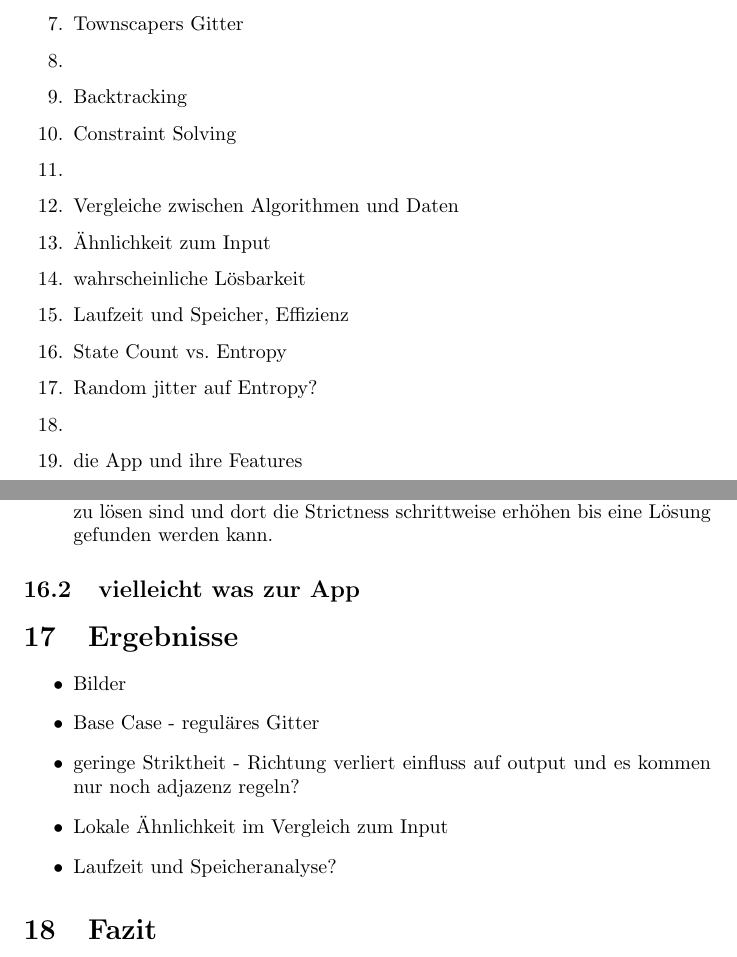
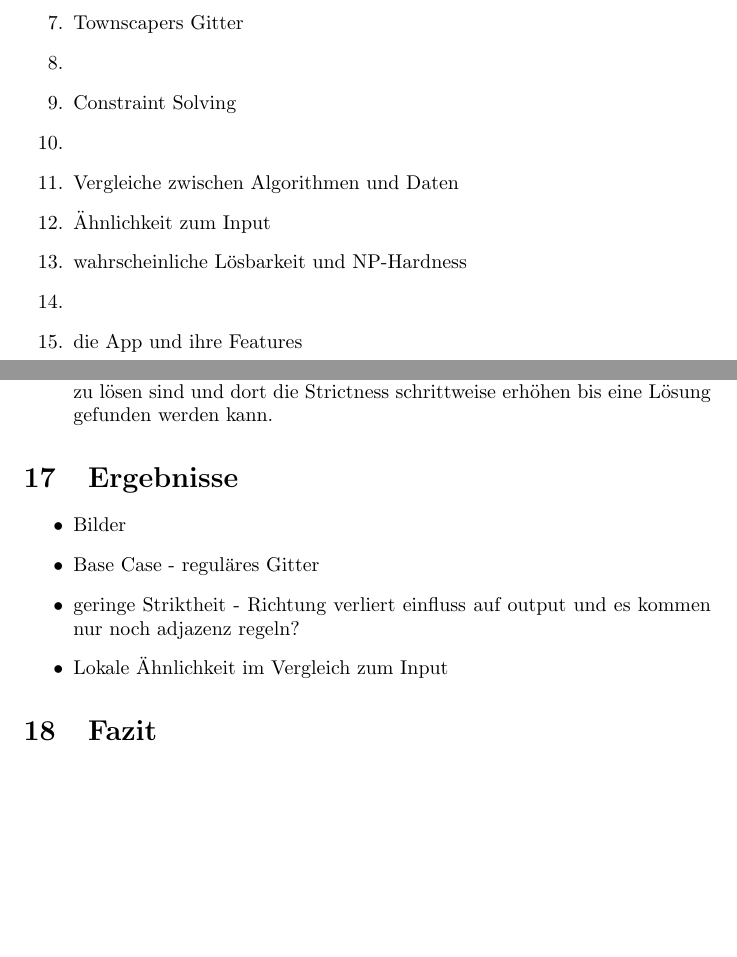
Before and after one commit to MrMetube/wfc, a LaTeX document (paper/arbeit.tex, which reads paper/Umsetzung.tex): two parts of pages 1 and 14 of 14, joined at a grey line, cut so that both start at the same text, the shorter picture padded with empty space. Compiled offline with pdfLaTeX.

Commit message:
cleanup todos

```diff
--- a/paper/Umsetzung.tex
+++ b/paper/Umsetzung.tex
@@ -85,5 +85,3 @@ Nun haben wir unwissentlich auch eine Schwachstelle in den Algorithmus eingefüh
     \item Eine globale Strictness für alle Zellen hat einen negativen Effekt auf lokal regelmäßige Regionen eines Gitters und ein postiven Effekt auf sehr unregelmäßige Regionen des Gitters.
     \item Anstatt dass die Strictness global für alle Zellen zu Beginn bestimmt wird, kann man auch während des Collapse 'lernen' welche Regionen 'schwerer' zu lösen sind und dort die Strictness schrittweise erhöhen bis eine Lösung gefunden werden kann.
 \end{itemize}
-
-\subsection{vielleicht was zur App}
--- a/paper/arbeit.tex
+++ b/paper/arbeit.tex
@@ -27,15 +27,11 @@
     \item Voronoi Diagramme
     \item Townscapers Gitter
     \item
-    \item Backtracking
     \item Constraint Solving
     \item
     \item Vergleiche zwischen Algorithmen und Daten
     \item Ähnlichkeit zum Input
-    \item wahrscheinliche Lösbarkeit
-    \item Laufzeit und Speicher, Effizienz
-    \item State Count vs. Entropy
-    \item Random jitter auf Entropy?
+    \item wahrscheinliche Lösbarkeit und NP-Hardness
     \item
     \item die App und ihre Features
 \end{enumerate}
@@ -64,7 +60,6 @@
     \item Base Case - reguläres Gitter
     \item geringe Striktheit - Richtung verliert einfluss auf output und es kommen nur noch adjazenz regeln?
     \item Lokale Ähnlichkeit im Vergleich zum Input
-    \item Laufzeit und Speicheranalyse?
 \end{itemize}
 
 \section{Fazit}
```
